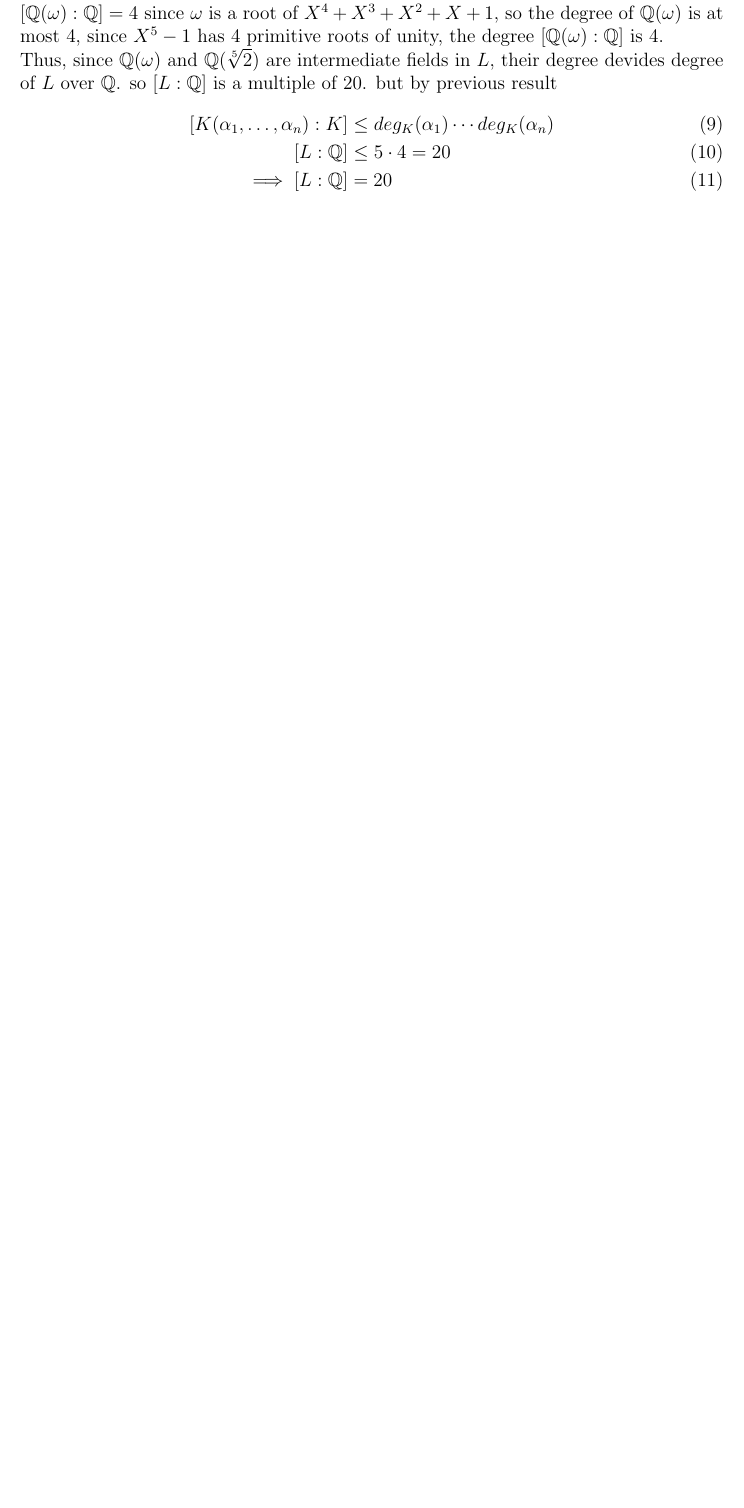
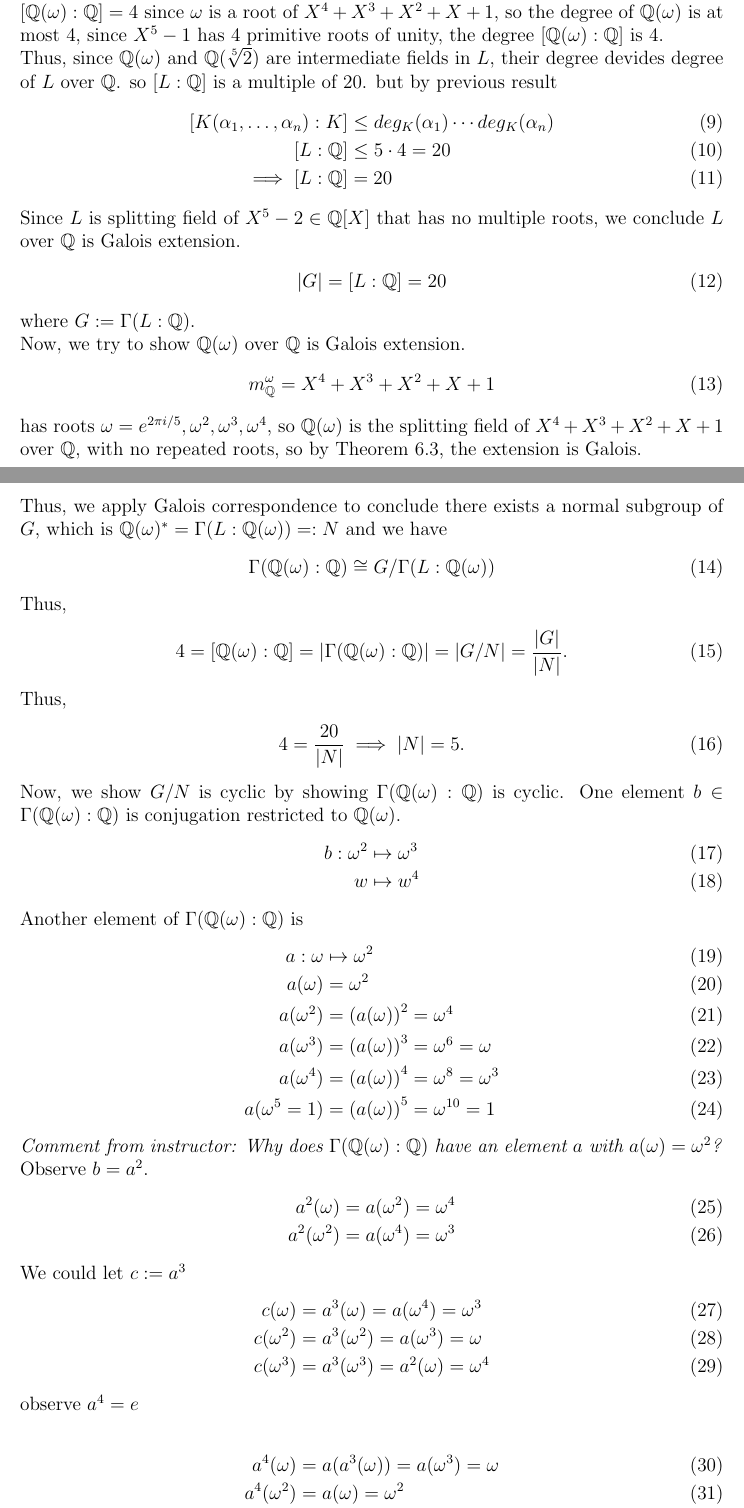
Before and after one commit to Xianzhiwang1/math-write-up, a LaTeX problem sheet (Galois_spr22/HW04.tex): part of page 2 of 3 before the commit and two parts of pages 2 and 3 of 4 after it, the two joined at a grey line, cut so that both start at the same text, the shorter picture padded with empty space. Compiled offline with pdfLaTeX.

Commit message:
completed HW04

```diff
--- a/Galois_spr22/HW04.tex
+++ b/Galois_spr22/HW04.tex
@@ -106,9 +106,72 @@ so $[L:\mathbb{Q}]$ is a multiple of 20. but by previous result
     [L:\mathbb{Q}] &\leq 5 \cdot 4 = 20\\
     \implies [L:\mathbb{Q}] &=20
 \end{align}
-
-
-
+Since $L$ is splitting field of $X^5 - 2 \in \mathbb{Q}[X]$ that has no multiple roots,
+we conclude $L$ over $\mathbb{Q}$ is Galois extension.
+\begin{align}
+    |G| = [L:\mathbb{Q}] = 20
+\end{align}
+where $G := \Gamma(L:\mathbb{Q})$.\\
+Now, we try to show $\mathbb{Q}(\omega)$ over $\mathbb{Q}$ is Galois extension.
+\begin{align}
+    m_{\mathbb{Q}}^{\omega} = X^4 + X^3 + X^2 + X + 1
+\end{align}
+has roots $\omega = e^{2 \pi i/5}, \omega^2, \omega^3, \omega^4$,
+so $\mathbb{Q}(\omega)$ is the splitting field of $X^4 + X^3 + X^2 + X + 1$
+over $\mathbb{Q}$, with no repeated roots, so by Theorem 6.3,
+the extension is Galois.\\
+Thus, we apply Galois correspondence to conclude
+there exists a normal subgroup of $G$, which is
+$\mathbb{Q}(\omega)^{*} = \Gamma(L:\mathbb{Q}(\omega)) =: N$ and we have
+\begin{align}
+    \Gamma(\mathbb{Q}(\omega):\mathbb{Q}) \cong G/\Gamma(L:\mathbb{Q}(\omega))
+\end{align}
+Thus,
+\begin{align}
+    4 = [\mathbb{Q}(\omega):\mathbb{Q}] = \lvert \Gamma(\mathbb{Q}(\omega):\mathbb{Q}) \rvert = \lvert G/N \rvert = \frac{ |G| }{ |N| }.
+\end{align}
+Thus,
+\begin{align}
+    4 = \frac{ 20 }{ \lvert N \rvert } \implies \lvert N \rvert = 5.
+\end{align}
+Now, we show $G/N$ is cyclic by showing $\Gamma(\mathbb{Q}(\omega):\mathbb{Q})$ is cyclic.
+One element $b \in \Gamma(\mathbb{Q}(\omega):\mathbb{Q})$
+is conjugation restricted to $\mathbb{Q}(\omega)$.
+\begin{align}
+    b: \omega^2 &\mapsto \omega^3 \\
+    w &\mapsto w^4
+\end{align}
+Another element of $\Gamma(\mathbb{Q}(\omega):\mathbb{Q})$ is
+\begin{align}
+    a: \omega &\mapsto \omega^2\\
+    a(\omega) &= \omega^2\\
+    a(\omega^2) &= \left( a(\omega) \right)^2 = \omega^4\\
+    a(\omega^3) &= \left( a(\omega) \right)^3 = \omega^6 = \omega\\
+    a(\omega^4) &= \left( a(\omega) \right)^4 = \omega^8 = \omega^3\\
+    a(\omega^5 = 1) &= \left( a(\omega) \right)^5 = \omega^{10} = 1
+\end{align}
+\textit{Comment from instructor: Why does $\Gamma(\mathbb{Q}(\omega):\mathbb{Q})$
+have an element $a$ with $a(\omega) = \omega^2$?}\\
+Observe $b=a^2$.
+\begin{align}
+    a^2(\omega) &= a(\omega^2) = \omega^4\\
+    a^2 (\omega^2) &= a (\omega^4) = \omega^3
+\end{align}
+We could let $c:= a^3$
+\begin{align}
+    c(\omega) &= a^3(\omega) = a(\omega^4) = \omega^3\\
+    c(\omega^2) &= a^3(\omega^2) = a (\omega^3) = \omega\\
+    c(\omega^3) &= a^3 (\omega^3) = a^2(\omega) = \omega^4
+\end{align}
+observe $a^4 = e$\\
+\begin{align}
+    a^4 (\omega) &= a( a^3(\omega) ) = a(\omega^3) = \omega\\
+    a^4 (\omega^2) &= a(\omega) = \omega^2\\
+    a^4 (\omega^3) &= a(\omega^4) = \omega^3\\
+    a^4 (\omega^4) &= a^3 (\omega^3) = \omega^4
+\end{align}
+Thus, we found the generator $a$ and all four elements
+in $\Gamma(\mathbb{Q}(\omega):\mathbb{Q})$, showing it is indeed cyclic.
 
 
 \section*{Exercise 6.4.7}
```
Also changed, not shown: 5 other files.
